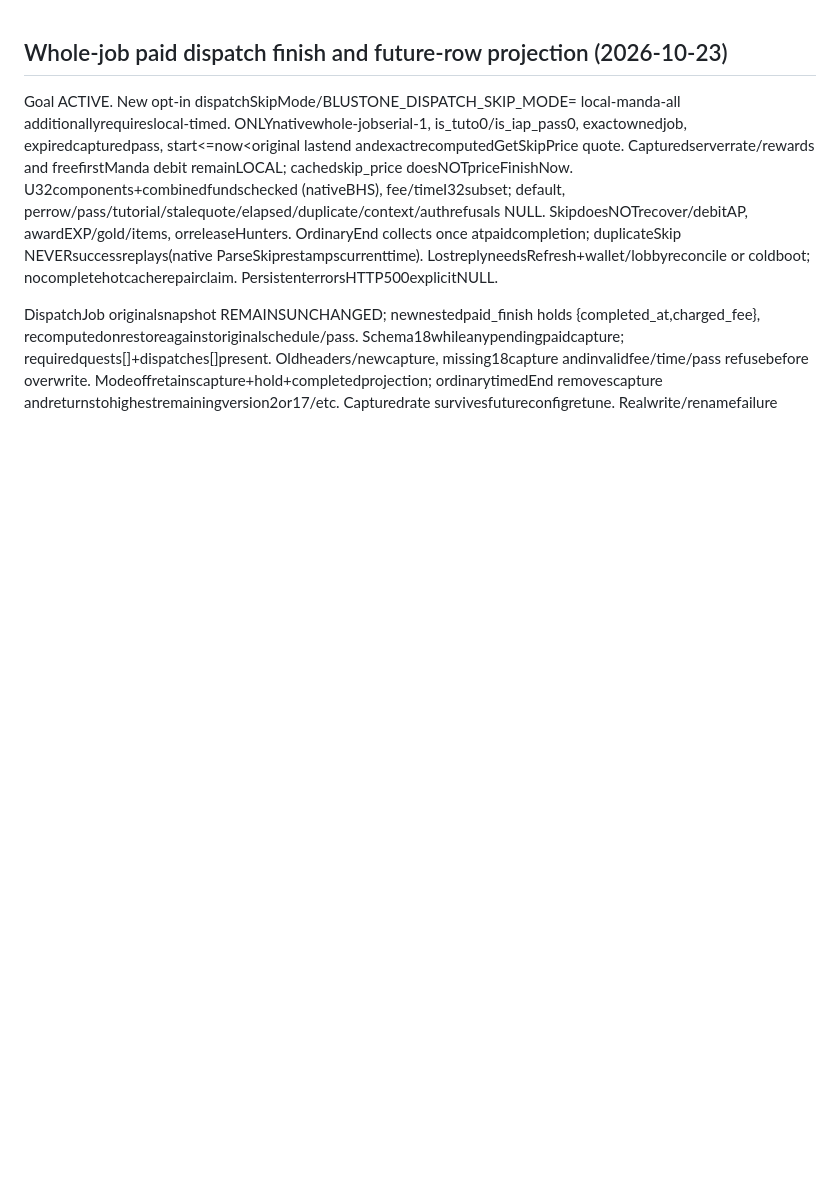
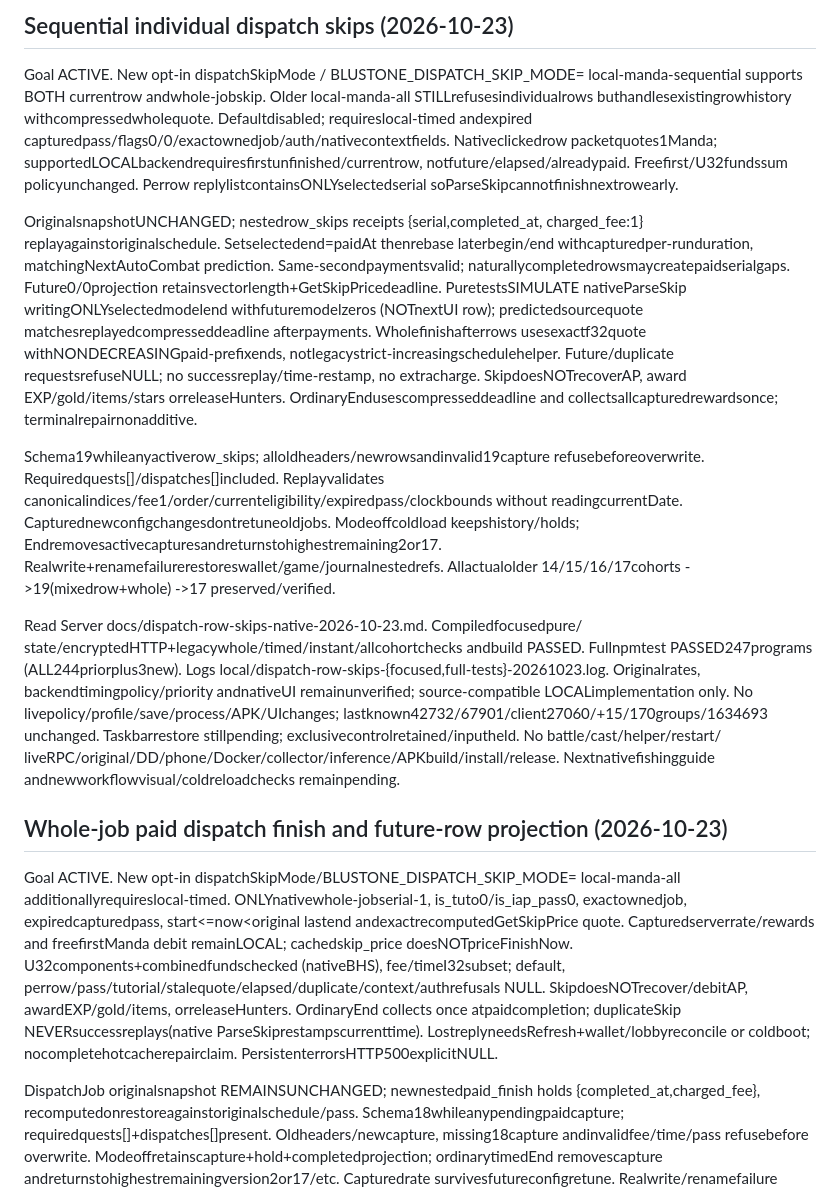
Before and after one commit to The-Blustone-Revival-Project/Blustone-Instrumented, a Markdown page: AGENTS.md, the part around the change. GitHub-like rendering; blank space fills up the shorter version.

Commit message:
Record sequential dispatch source and validation checkpoint

```diff
--- a/AGENTS.md
+++ b/AGENTS.md
@@ -1,3 +1,46 @@
+## Sequential individual dispatch skips (2026-10-23)
+
+Goal ACTIVE. New opt-in dispatchSkipMode / BLUSTONE_DISPATCH_SKIP_MODE=
+local-manda-sequential supports BOTH currentrow andwhole-jobskip. Older
+local-manda-all STILLrefusesindividualrows buthandlesexistingrowhistory
+withcompressedwholequote. Defaultdisabled; requireslocal-timed andexpired
+capturedpass/flags0/0/exactownedjob/auth/nativecontextfields. Nativeclickedrow
+packetquotes1Manda; supportedLOCALbackendrequiresfirstunfinished/currentrow,
+notfuture/elapsed/alreadypaid. Freefirst/U32fundssum policyunchanged. Perrow
+replylistcontainsONLYselectedserial soParseSkipcannotfinishnextrowearly.
+
+OriginalsnapshotUNCHANGED; nestedrow_skips receipts {serial,completed_at,
+charged_fee:1} replayagainstoriginalschedule. Setselectedend=paidAt thenrebase
+laterbegin/end withcapturedper-runduration, matchingNextAutoCombat prediction.
+Same-secondpaymentsvalid; naturallycompletedrowsmaycreatepaidserialgaps.
+Future0/0projection retainsvectorlength+GetSkipPricedeadline. PuretestsSIMULATE
+nativeParseSkip writingONLYselectedmodelend withfuturemodelzeros (NOTnextUI
+row); predictedsourcequote matchesreplayedcompresseddeadline afterpayments.
+Wholefinishafterrows usesexactf32quote withNONDECREASINGpaid-prefixends,
+notlegacystrict-increasingschedulehelper. Future/duplicate requestsrefuseNULL;
+no successreplay/time-restamp, no extracharge. SkipdoesNOTrecoverAP, award
+EXP/gold/items/stars orreleaseHunters. OrdinaryEndusescompresseddeadline and
+collectsallcapturedrewardsonce; terminalrepairnonadditive.
+
+Schema19whileanyactiverow_skips; alloldheaders/newrowsandinvalid19capture
+refusebeforeoverwrite. Requiredquests[]/dispatches[]included. Replayvalidates
+canonicalindices/fee1/order/currenteligibility/expiredpass/clockbounds without
+readingcurrentDate. Capturednewconfigchangesdontretuneoldjobs. Modeoffcoldload
+keepshistory/holds; Endremovesactivecapturesandreturnstohighestremaining2or17.
+Realwrite+renamefailurerestoreswallet/game/journalnestedrefs. Allactualolder
+14/15/16/17cohorts ->19(mixedrow+whole) ->17 preserved/verified.
+
+Read Server docs/dispatch-row-skips-native-2026-10-23.md. Compiledfocusedpure/
+state/encryptedHTTP+legacywhole/timed/instant/allcohortchecks andbuild PASSED.
+Fullnpmtest PASSED247programs (ALL244priorplus3new). Logs
+ local/dispatch-row-skips-{focused,full-tests}-20261023.log. Originalrates,
+backendtimingpolicy/priority andnativeUI remainunverified; source-compatible
+LOCALimplementation only. No livepolicy/profile/save/process/APK/UIchanges;
+lastknown42732/67901/client27060/+15/170groups/1634693 unchanged. Taskbarrestore
+stillpending; exclusivecontrolretained/inputheld. No battle/cast/helper/restart/
+liveRPC/original/DD/phone/Docker/collector/inference/APKbuild/install/release.
+Nextnativefishingguide andnewworkflowvisual/coldreloadchecks remainpending.
+
 ## Whole-job paid dispatch finish and future-row projection (2026-10-23)
 
 Goal ACTIVE. New opt-in dispatchSkipMode/BLUSTONE_DISPATCH_SKIP_MODE=
```
